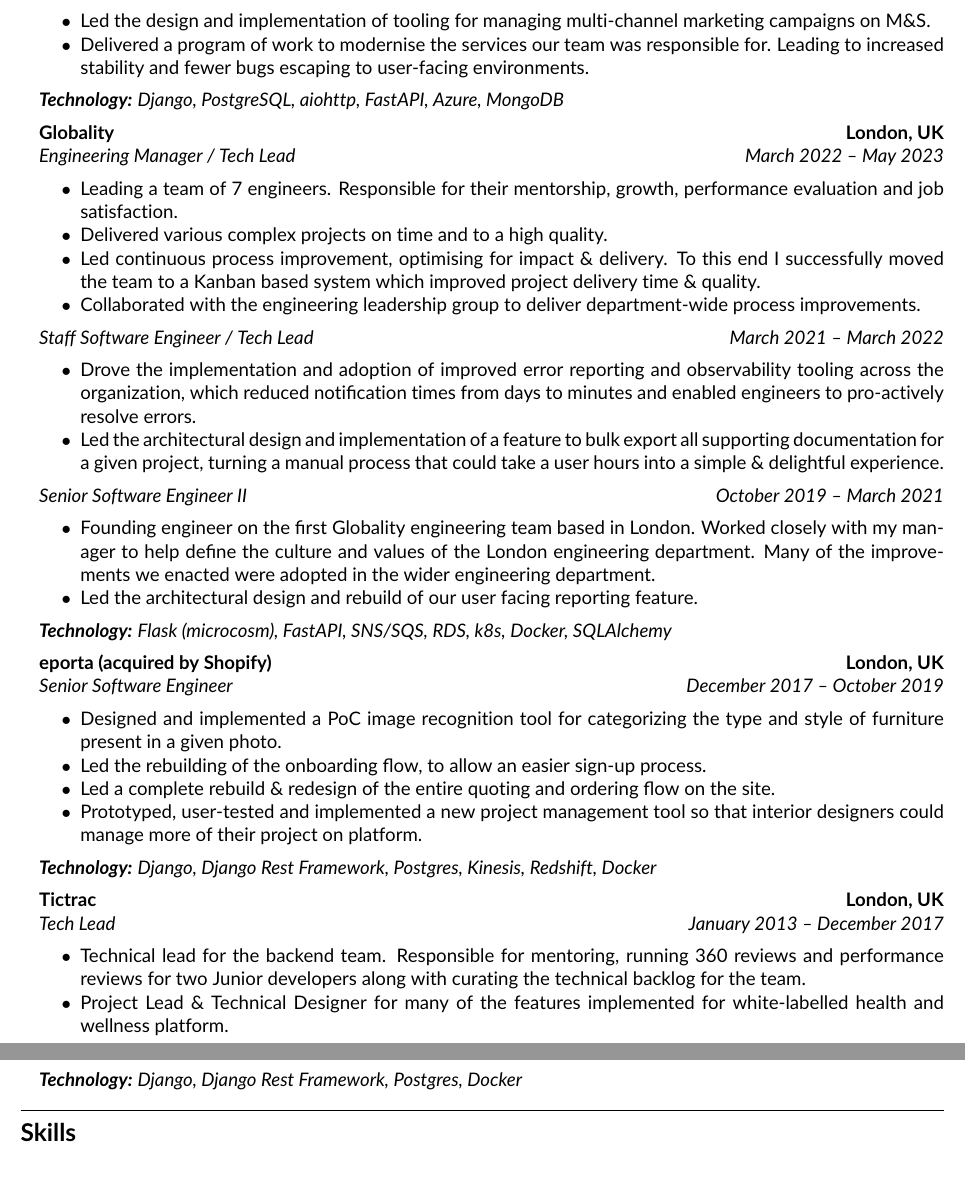
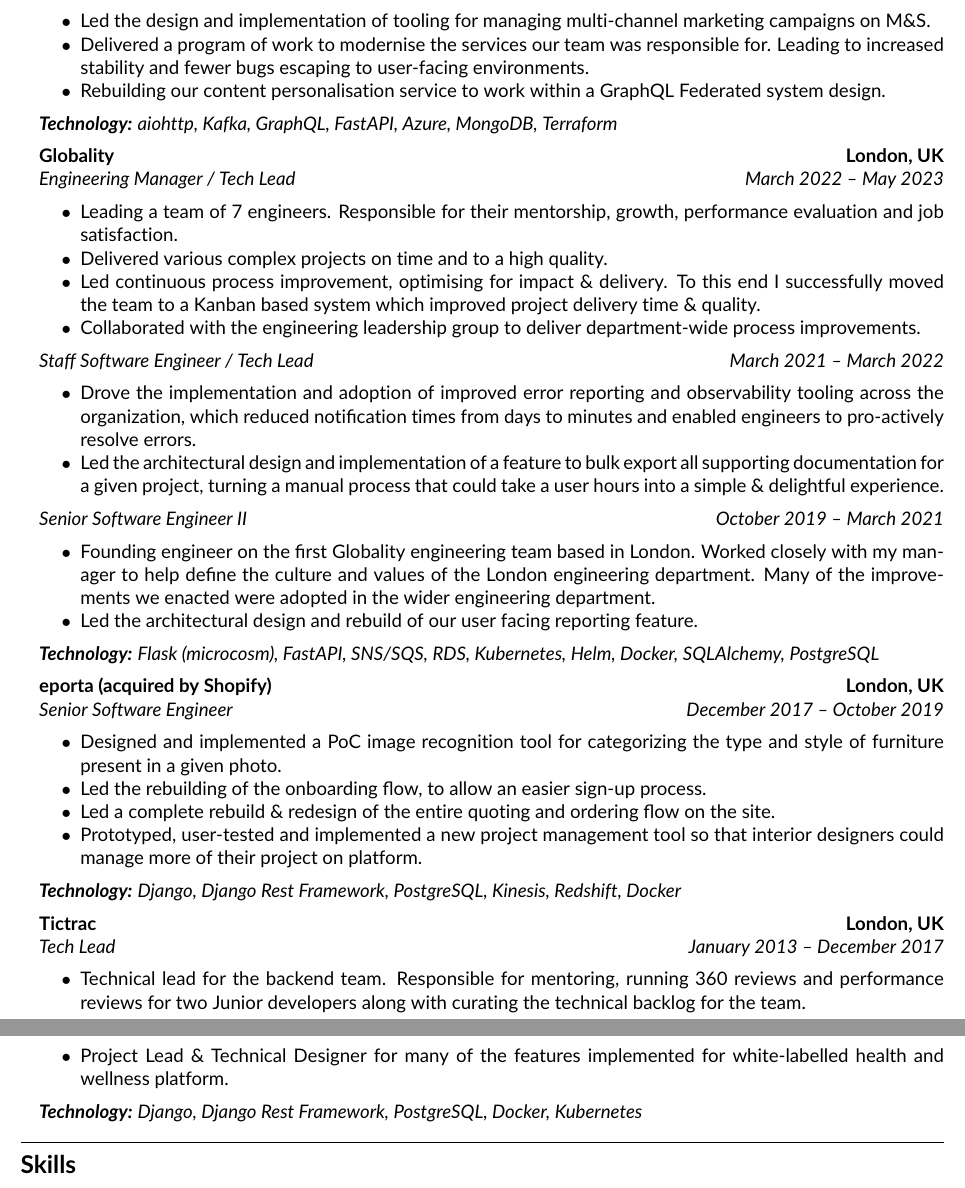
Before and after one commit to sinon/CV, a LaTeX CV (cv.tex): two parts of pages 1 and 2 of 2, joined at a grey line, cut so that both start at the same text. Compiled offline with pdfLaTeX.

Commit message:
Expand some details

```diff
--- a/cv.tex
+++ b/cv.tex
@@ -72,8 +72,9 @@
           \item Led the design and implementation of tooling for managing multi-channel marketing campaigns on M\&S.
           \item Delivered a program of work to modernise the services our team was responsible for.
           Leading to increased stability and fewer bugs escaping to user-facing environments.
+          \item Rebuilding our content personalisation service to work within a GraphQL Federated system design.
         \end{itemize*}
-        {\emph{\textbf{Technology:} Django, PostgreSQL, aiohttp, FastAPI, Azure, MongoDB}}
+        {\emph{\textbf{Technology:} aiohttp, Kafka, GraphQL, FastAPI, Azure, MongoDB, Terraform}}
 
   \item
         \headerrow
@@ -110,7 +111,7 @@
           Many of the improvements we enacted were adopted in the wider engineering department.
           \item Led the architectural design and rebuild of our user facing reporting feature.
         \end{itemize*}
-        {\emph{\textbf{Technology:} Flask (microcosm), FastAPI, SNS/SQS, RDS, k8s, Docker, SQLAlchemy}}
+        {\emph{\textbf{Technology:} Flask (microcosm), FastAPI, SNS/SQS, RDS, Kubernetes, Helm, Docker, SQLAlchemy, PostgreSQL}}
   \item
         \headerrow
         {\textbf{eporta (acquired by Shopify)}}
@@ -126,7 +127,7 @@
           \item Prototyped, user-tested and implemented a new project management tool so that
           interior designers could manage more of their project on platform.
         \end{itemize*}
-        {\emph{\textbf{Technology:} Django, Django Rest Framework, Postgres, Kinesis, Redshift, Docker}}
+        {\emph{\textbf{Technology:} Django, Django Rest Framework, PostgreSQL, Kinesis, Redshift, Docker}}
 
   \item
         \headerrow
@@ -142,7 +143,7 @@
           \item Project Lead \& Technical Designer for many of the features implemented for
           white-labelled health and wellness platform.
         \end{itemize*}
-        {\emph{\textbf{Technology:} Django, Django Rest Framework, Postgres, Docker}}
+        {\emph{\textbf{Technology:} Django, Django Rest Framework, PostgreSQL, Docker, Kubernetes}}
 \end{itemize}
 
 \hrule
```
